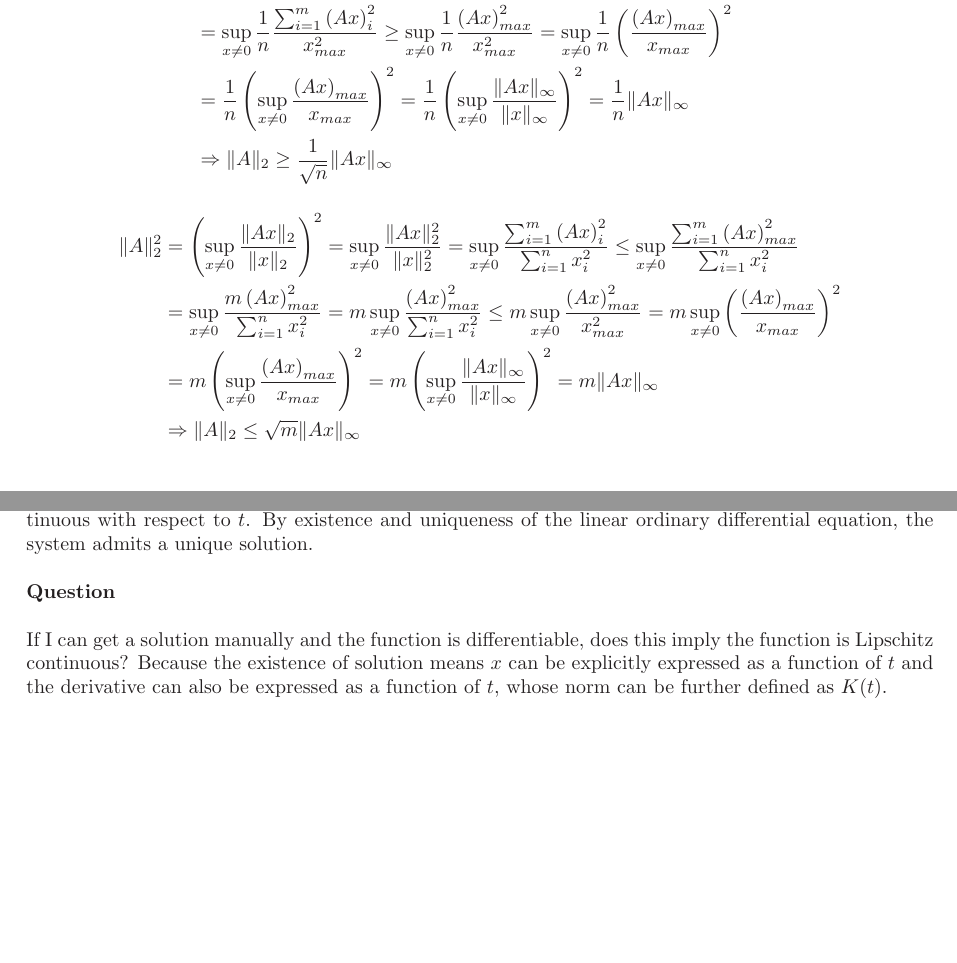
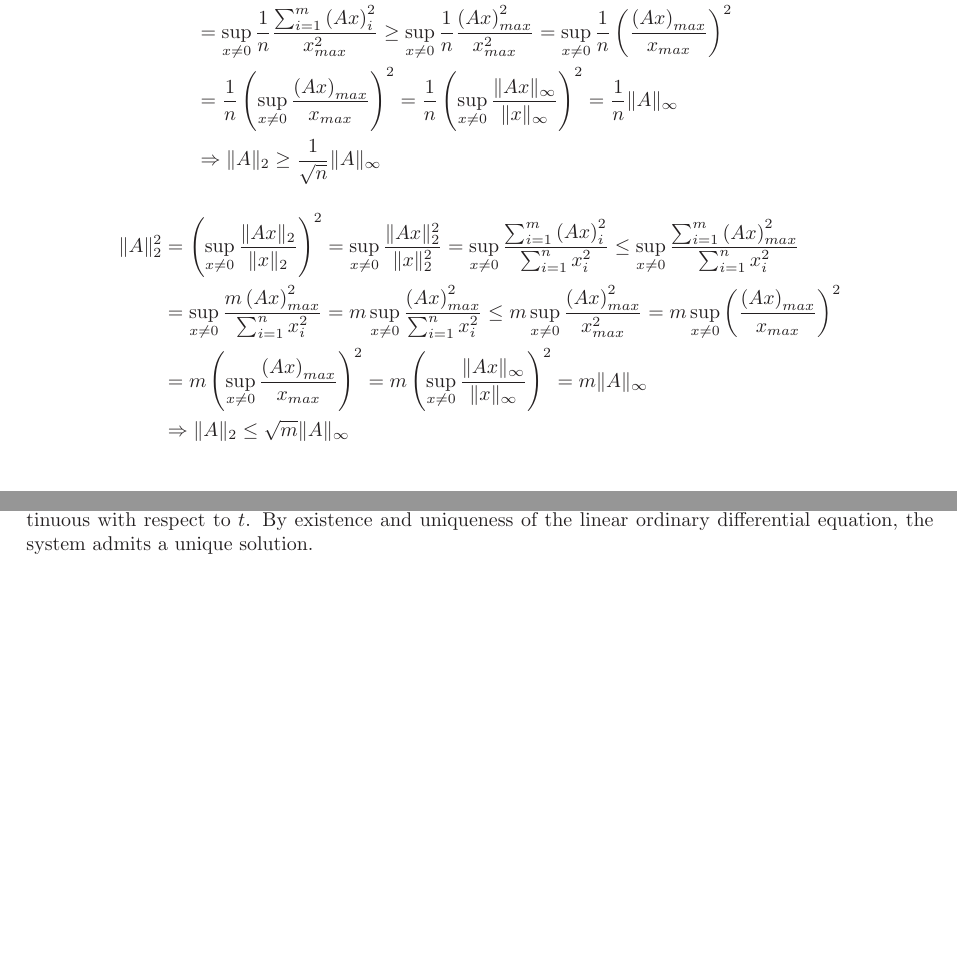
Before and after one commit to YizeWang/linear-system-theory-lecture, a LaTeX problem sheet (Problem Set 2/problemset_2.tex): two parts of pages 2 and 7 of 7, joined at a grey line, cut so that both start at the same text, the shorter picture padded with empty space. Compiled offline with LaTeX, dvips and Ghostscript.

Commit message:
corrected minor typos in problem set 2

```diff
--- a/Problem Set 2/problemset_2.tex
+++ b/Problem Set 2/problemset_2.tex
@@ -130,13 +130,13 @@ Then, start with $\|A\|_2^2$:
 \begin{align*}
 \|A\|_2^2&=\left(\supx\frac{\|Ax\|_2}{\|x\|_2}\right)^2=\supx\frac{\|Ax\|_2^2}{\|x\|_2^2} = \supx \frac{\sum_{i=1}^{m} \left(Ax\right)_i^2}{\sum_{i=1}^{n} x_i^2} \geq \supx \frac{\sum_{i=1}^{m} \left(Ax\right)_i^2}{\sum_{i=1}^{n} x_{max}^2} \\
 &=\supx \frac{1}{n}\frac{\sum_{i=1}^{m} \left(Ax\right)_i^2}{x_{max}^2} \geq \supx \frac{1}{n}\frac{\left(Ax\right)_{max}^2}{x_{max}^2} = \supx \frac{1}{n} \left(\frac{\left(Ax\right)_{max}}{x_{max}}\right)^2 \\
-&= \frac{1}{n}  \left(\supx\frac{\left(Ax\right)_{max}}{x_{max}}\right)^2 =\frac{1}{n} \left(\supx \frac{\|Ax\|_\infty}{\|x\|_\infty}\right)^2= \frac{1}{n}\|Ax\|_\infty \\
-&\Rightarrow \|A\|_2 \geq \frac{1}{\sqrt{n}}\|Ax\|_\infty
+&= \frac{1}{n}  \left(\supx\frac{\left(Ax\right)_{max}}{x_{max}}\right)^2 =\frac{1}{n} \left(\supx \frac{\|Ax\|_\infty}{\|x\|_\infty}\right)^2= \frac{1}{n}\|A\|_\infty \\
+&\Rightarrow \|A\|_2 \geq \frac{1}{\sqrt{n}}\|A\|_\infty
 \end{align*}
 \begin{align*}
 \|A\|_2^2&=\left(\supx\frac{\|Ax\|_2}{\|x\|_2}\right)^2=\supx\frac{\|Ax\|_2^2}{\|x\|_2^2} = \supx \frac{\sum_{i=1}^{m} \left(Ax\right)_{i}^2}{\sum_{i=1}^{n} x_i^2} \leq \supx \frac{\sum_{i=1}^{m} \left(Ax\right)_{max}^2}{\sum_{i=1}^{n} x_{i}^2} \\&= \supx \frac{m \left(Ax\right)_{max}^2}{\sum_{i=1}^{n} x_{i}^2} = m\supx \frac{\left(Ax\right)_{max}^2}{\sum_{i=1}^{n} x_{i}^2} \leq m\supx \frac{\left(Ax\right)_{max}^2}{x_{max}^2} = m\supx \left(\frac{\left(Ax\right)_{max}}{x_{max}}\right)^2 \\
-&=m\left(\supx \frac{\left(Ax\right)_{max}}{x_{max}}\right)^2 = m\left(\supx \frac{\|Ax\|_\infty}{\|x\|_\infty}\right)^2 = m\|Ax\|_\infty \\
-&\Rightarrow \|A\|_2 \leq \sqrt{m}\|Ax\|_\infty
+&=m\left(\supx \frac{\left(Ax\right)_{max}}{x_{max}}\right)^2 = m\left(\supx \frac{\|Ax\|_\infty}{\|x\|_\infty}\right)^2 = m\|A\|_\infty \\
+&\Rightarrow \|A\|_2 \leq \sqrt{m}\|A\|_\infty
 \end{align*}
 
 \clearpage
@@ -352,8 +352,4 @@ Take the gradient of the system dynamics:
 \end{align*}
 Since the derivative is bounded, $p(x,t)$ is globally Lipschitz with respect to $x$. Obviously, $p(x,t)$ is continuous with respect to $t$. By existence and uniqueness of the linear ordinary differential equation, the system admits a unique solution. \\
 
-\textbf{Question} \\
-
-If I can get a solution manually and the function is differentiable, does this imply the function is Lipschitz continuous? Because the existence of solution means $x$ can be explicitly expressed as a function of $t$ and the derivative can also be expressed as a function of $t$, whose norm can be further defined as $K(t)$.
-
 \end{document}
```
Also changed, not shown: Problem Set 2/problemset_2.pdf.
